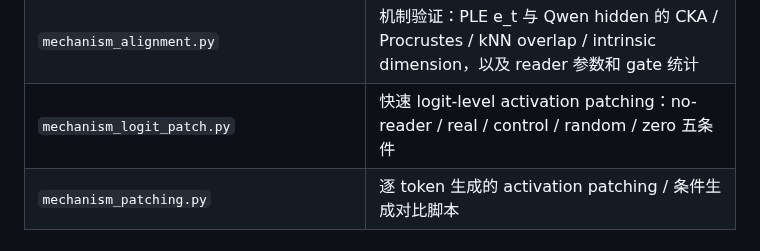
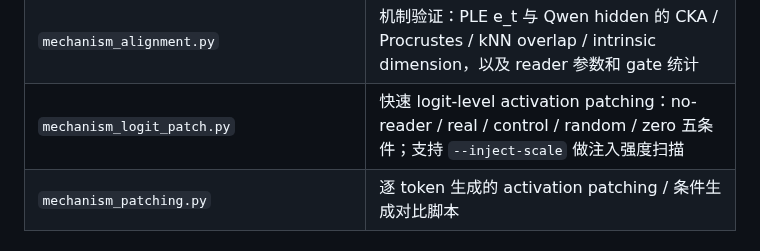
Before and after one commit to QingGo/qwen35-ple, a Markdown page: scripts/README.md, the part around the change. Drawn GitHub-style.

Commit message:
docs: document inject-scale option in mechanism script table

```diff
--- a/scripts/README.md
+++ b/scripts/README.md
@@ -36,7 +36,7 @@
 | `plot_phase0_metrics.py` | 从 CSV 生成 QA EM、val loss、train loss 曲线等论文图 |
 | `analyze_qa_lines.py` | 三线 QA JSON 逐题对比：new correct/wrong、语料命中 |
 | `mechanism_alignment.py` | 机制验证：PLE e_t 与 Qwen hidden 的 CKA / Procrustes / kNN overlap / intrinsic dimension，以及 reader 参数和 gate 统计 |
-| `mechanism_logit_patch.py` | 快速 logit-level activation patching：no-reader / real / control / random / zero 五条件 |
+| `mechanism_logit_patch.py` | 快速 logit-level activation patching：no-reader / real / control / random / zero 五条件；支持 `--inject-scale` 做注入强度扫描 |
 | `mechanism_patching.py` | 逐 token 生成的 activation patching / 条件生成对比脚本 |
 
 ## 预期脚本（与设计文档里程碑对应）
```
